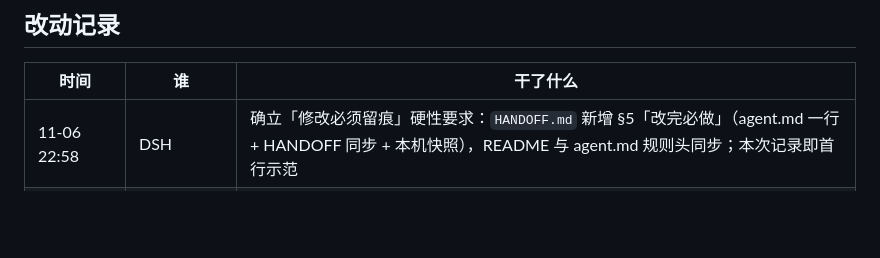
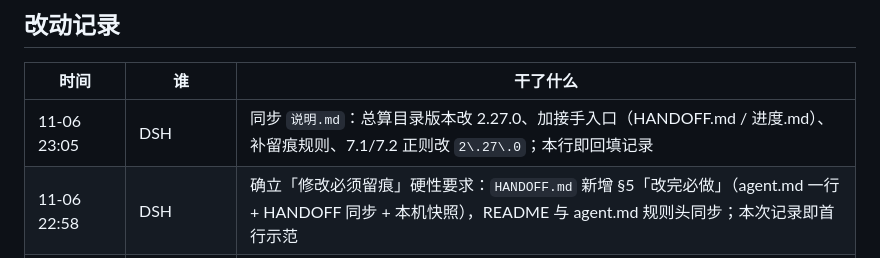
Before and after one commit to 9998878/xiaozhangben, a Markdown page: agent.md, the part around the change. Rendered like a GitHub page; blank space fills up the shorter version.

Commit message:
docs(agent): 回填说明.md 同步记录

```diff
--- a/agent.md
+++ b/agent.md
@@ -17,6 +17,7 @@
 
 | 时间 | 谁 | 干了什么 |
 | --- | --- | --- |
+| 11-06 23:05 | DSH | 同步 `说明.md`：总算目录版本改 2.27.0、加接手入口（HANDOFF.md / 进度.md）、补留痕规则、7.1/7.2 正则改 `2\.27\.0`；本行即回填记录 |
 | 11-06 22:58 | DSH | 确立「修改必须留痕」硬性要求：`HANDOFF.md` 新增 §5「改完必做」（agent.md 一行 + HANDOFF 同步 + 本机快照），README 与 agent.md 规则头同步；本次记录即首行示范 |
 | 11-06 22:50 | DSH | 并回 main 并推送（`origin/main` = 91c37f6）：新增 `HANDOFF.md`（开工三件事、目录地图、版本三处与发版流程、硬规矩、当前状态、待办），README 标题更新 2.27.0 并加指路；删除已合并分支 `feat/icon-style-v2`、`feature/category-expansion-20261106` |
 | 11-06 22:30 | DSH | 复核并刷新进度：2.27.0（efc1026）已推送 origin/main、线上 `sw.js` 已切 `xzb2-v2.27.0`，83 测试全绿；更新 `进度.md` |
```
